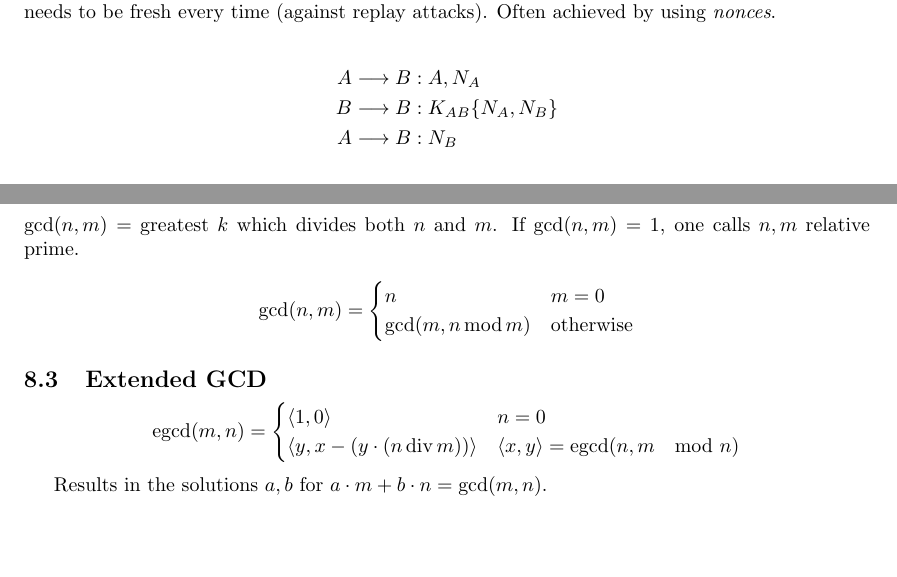
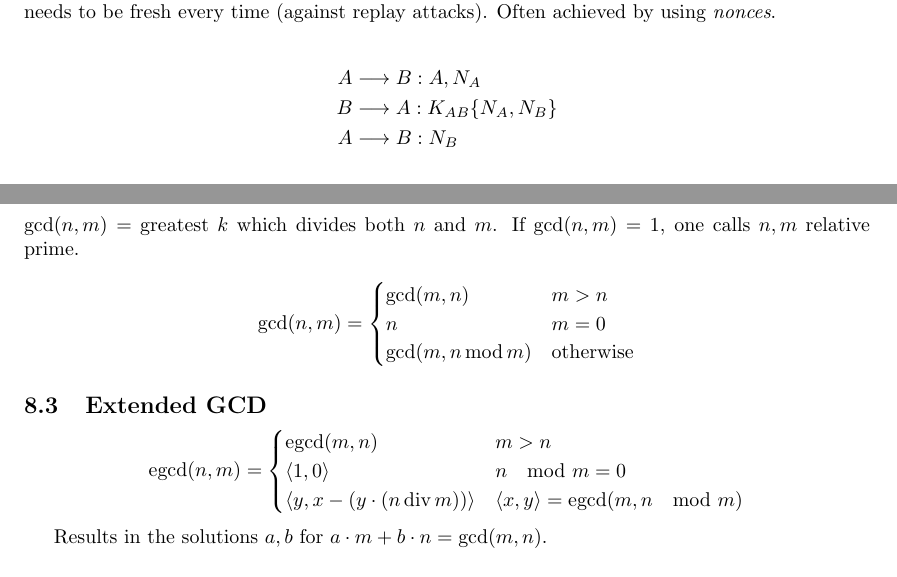
Before and after one commit to thomwiggers/samenvattingen, a LaTeX document (security/security.tex): two parts of pages 3 and 4 of 6, joined at a grey line, cut so that both start at the same text, the shorter picture padded with empty space. Compiled offline with pdfLaTeX.

Commit message:
paar kleine verbeteringen

```diff
--- a/security/security.tex
+++ b/security/security.tex
@@ -150,7 +150,7 @@ Often achieved by using \emph{nonces}.
 
 \begin{align*}
   A & \longrightarrow  B  : A, N_A             \\
-  B & \longrightarrow  B : K_{AB}\{N_A, N_B\} \\
+  B & \longrightarrow  A : K_{AB}\{N_A, N_B\} \\
   A & \longrightarrow  B  : N_B                \\
 \end{align*}
 
@@ -244,6 +244,7 @@ calls $n,m$ relative prime.
 
 \[
   \gcd (n,m) = \begin{cases}
+    \gcd(m,n) & m > n \\
     n & m=0 \\
     \gcd(m, n \operatorname{mod} m) & \text{otherwise}\\
   \end{cases}
@@ -252,9 +253,10 @@ calls $n,m$ relative prime.
 \subsection{Extended GCD}
 
 \[
-  \egcd(m,n) = \begin{cases}
-    \langle 1,0 \rangle & n = 0 \\
-    \langle y, x - (y \cdot (n \operatorname{div} m))\rangle & \langle x, y \rangle = \egcd(n, m \mod n) \\
+  \egcd(n,m) = \begin{cases}
+    \egcd(m,n) & m > n \\
+    \langle 1,0 \rangle & n \mod m = 0 \\
+    \langle y, x - (y \cdot (n \operatorname{div} m))\rangle & \langle x, y \rangle = \egcd(m, n \mod m) \\
   \end{cases}
 \]
 
```
Also changed, not shown: security/security.pdf.
